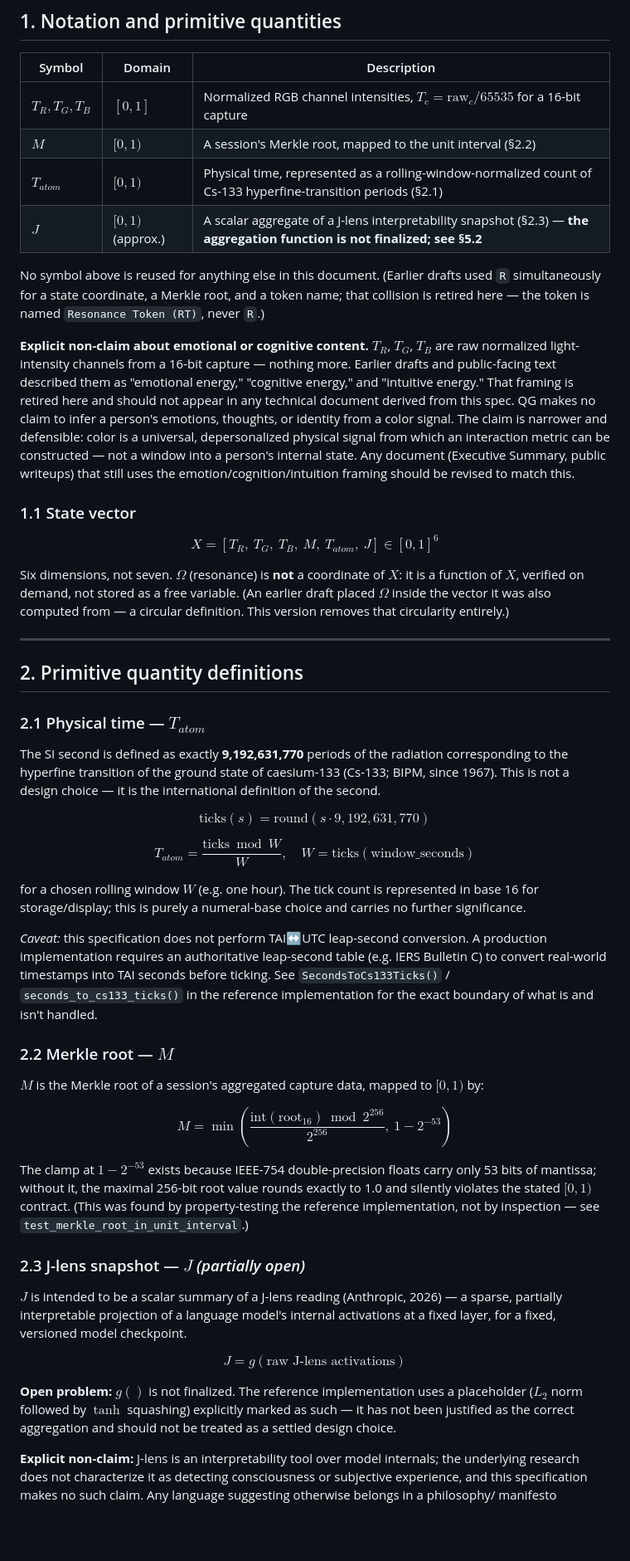
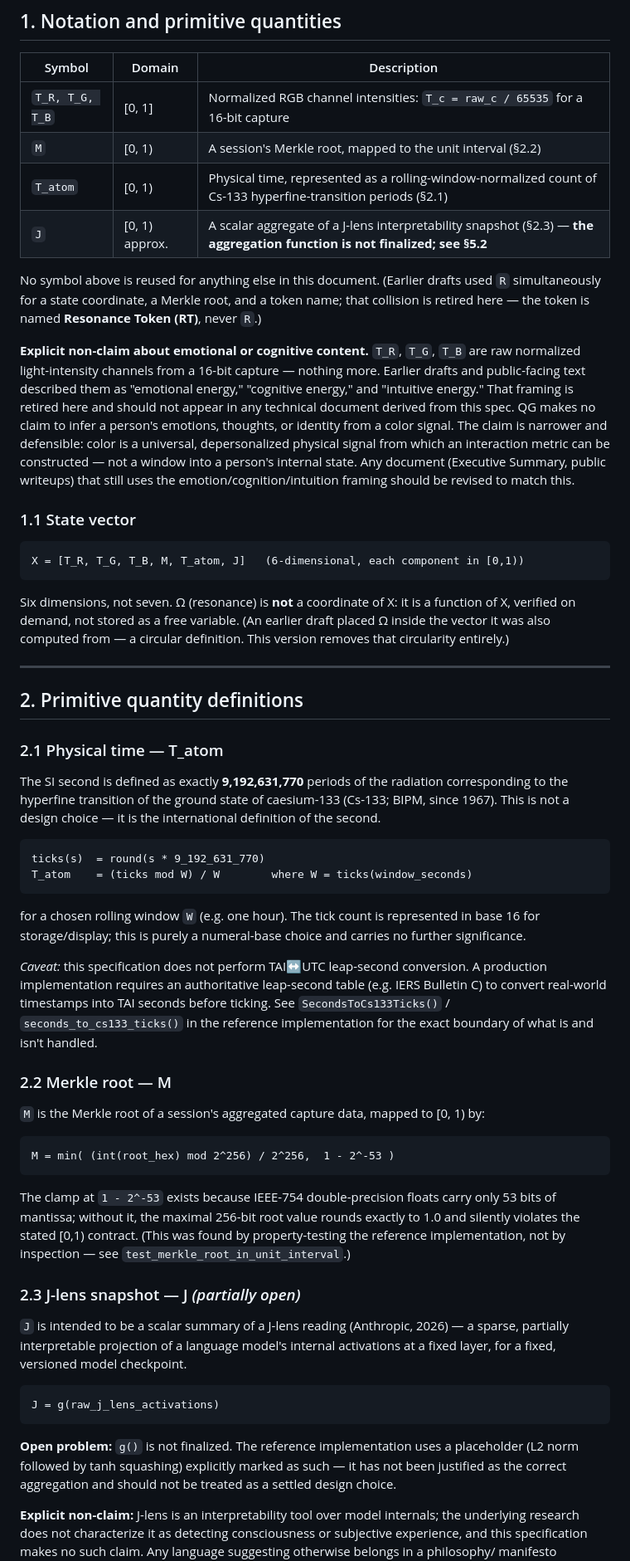
Before and after one commit to Mureskae/QG, a Markdown page: QG_Model_Spec.md, the part around one of its changes. Shown at 83% size. Rendered like a GitHub page; blank space fills up the shorter version.

````diff
--- a/QG_Model_Spec.md
+++ b/QG_Model_Spec.md
@@ -27,18 +32,18 @@ completeness.
 
 | Symbol | Domain | Description |
 |---|---|---|
-| $T_R, T_G, T_B$ | $[0,1]$ | Normalized RGB channel intensities, $T_c = \text{raw}_c / 65535$ for a 16-bit capture |
-| $M$ | $[0,1)$ | A session's Merkle root, mapped to the unit interval (§2.2) |
-| $T_{atom}$ | $[0,1)$ | Physical time, represented as a rolling-window-normalized count of Cs-133 hyperfine-transition periods (§2.1) |
-| $J$ | $[0,1)$ (approx.) | A scalar aggregate of a J-lens interpretability snapshot (§2.3) — **the aggregation function is not finalized; see §5.2** |
+| `T_R, T_G, T_B` | [0, 1] | Normalized RGB channel intensities: `T_c = raw_c / 65535` for a 16-bit capture |
+| `M` | [0, 1) | A session's Merkle root, mapped to the unit interval (§2.2) |
+| `T_atom` | [0, 1) | Physical time, represented as a rolling-window-normalized count of Cs-133 hyperfine-transition periods (§2.1) |
+| `J` | [0, 1) approx. | A scalar aggregate of a J-lens interpretability snapshot (§2.3) — **the aggregation function is not finalized; see §5.2** |
 
 No symbol above is reused for anything else in this document. (Earlier
 drafts used `R` simultaneously for a state coordinate, a Merkle root, and
 a token name; that collision is retired here — the token is named
-`Resonance Token (RT)`, never `R`.)
+**Resonance Token (RT)**, never `R`.)
 
-**Explicit non-claim about emotional or cognitive content.** $T_R$,
-$T_G$, $T_B$ are raw normalized light-intensity channels from a 16-bit
+**Explicit non-claim about emotional or cognitive content.** `T_R`,
+`T_G`, `T_B` are raw normalized light-intensity channels from a 16-bit
 capture — nothing more. Earlier drafts and public-facing text described
 them as "emotional energy," "cognitive energy," and "intuitive energy."
 That framing is retired here and should not appear in any technical
@@ -52,30 +57,32 @@ should be revised to match this.
 
 ### 1.1 State vector
 
-$$X = [T_R,\ T_G,\ T_B,\ M,\ T_{atom},\ J] \in [0,1]^6$$
+```
+X = [T_R, T_G, T_B, M, T_atom, J]   (6-dimensional, each component in [0,1))
+```
 
-Six dimensions, not seven. $\Omega$ (resonance) is **not** a coordinate
-of $X$: it is a function of $X$, verified on demand, not stored as a free
-variable. (An earlier draft placed $\Omega$ inside the vector it was
-also computed from — a circular definition. This version removes that
-circularity entirely.)
+Six dimensions, not seven. Ω (resonance) is **not** a coordinate of X: it
+is a function of X, verified on demand, not stored as a free variable.
+(An earlier draft placed Ω inside the vector it was also computed from —
+a circular definition. This version removes that circularity entirely.)
 
 ---
 
 ## 2. Primitive quantity definitions
 
-### 2.1 Physical time — $T_{atom}$
+### 2.1 Physical time — T_atom
 
 The SI second is defined as exactly **9,192,631,770** periods of the
 radiation corresponding to the hyperfine transition of the ground state
 of caesium-133 (Cs-133; BIPM, since 1967). This is not a design choice —
 it is the international definition of the second.
 
-$$\text{ticks}(s) = \text{round}(s \cdot 9{,}192{,}631{,}770)$$
+```
+ticks(s)  = round(s * 9_192_631_770)
+T_atom    = (ticks mod W) / W        where W = ticks(window_seconds)
+```
 
-$$T_{atom} = \frac{\text{ticks} \bmod W}{W}, \quad W = \text{ticks}(\text{window\_seconds})$$
-
-for a chosen rolling window $W$ (e.g. one hour). The tick count is
+for a chosen rolling window `W` (e.g. one hour). The tick count is
 represented in base 16 for storage/display; this is purely a numeral-base
 choice and carries no further significance.
 
@@ -86,30 +93,34 @@ timestamps into TAI seconds before ticking. See `SecondsToCs133Ticks()` /
 `seconds_to_cs133_ticks()` in the reference implementation for the exact
 boundary of what is and isn't handled.
 
-### 2.2 Merkle root — $M$
+### 2.2 Merkle root — M
 
-$M$ is the Merkle root of a session's aggregated capture data, mapped to
-$[0,1)$ by:
+`M` is the Merkle root of a session's aggregated capture data, mapped to
+[0, 1) by:
 
-$$M = \min\left(\frac{\text{int}(\text{root}_{16}) \bmod 2^{256}}{2^{256}},\ 1 - 2^{-53}\right)$$
+```
+M = min( (int(root_hex) mod 2^256) / 2^256,  1 - 2^-53 )
+```
 
-The clamp at $1 - 2^{-53}$ exists because IEEE-754 double-precision floats
+The clamp at `1 - 2^-53` exists because IEEE-754 double-precision floats
 carry only 53 bits of mantissa; without it, the maximal 256-bit root value
-rounds exactly to 1.0 and silently violates the stated $[0,1)$ contract.
+rounds exactly to 1.0 and silently violates the stated [0,1) contract.
 (This was found by property-testing the reference implementation, not by
 inspection — see `test_merkle_root_in_unit_interval`.)
 
-### 2.3 J-lens snapshot — $J$ *(partially open)*
+### 2.3 J-lens snapshot — J *(partially open)*
 
-$J$ is intended to be a scalar summary of a J-lens reading (Anthropic,
+`J` is intended to be a scalar summary of a J-lens reading (Anthropic,
 2026) — a sparse, partially interpretable projection of a language
 model's internal activations at a fixed layer, for a fixed, versioned
 model checkpoint.
 
-$$J = g(\text{raw J-lens activations})$$
+```
+J = g(raw_j_lens_activations)
+```
 
-**Open problem:** $g()$ is not finalized. The reference implementation
-uses a placeholder ($L_2$ norm followed by $\tanh$ squashing) explicitly
+**Open problem:** `g()` is not finalized. The reference implementation
+uses a placeholder (L2 norm followed by tanh squashing) explicitly
 marked as such — it has not been justified as the correct aggregation and
 should not be treated as a settled design choice.
 
````
Also changed, not shown: other parts of QG_Model_Spec.md (+56 -43 lines).
